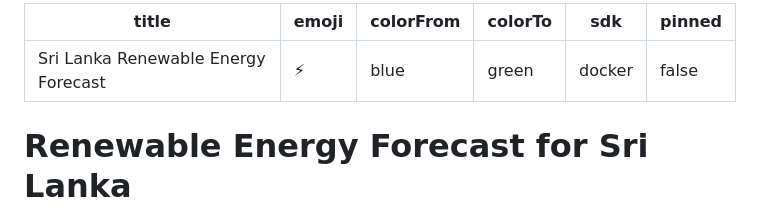
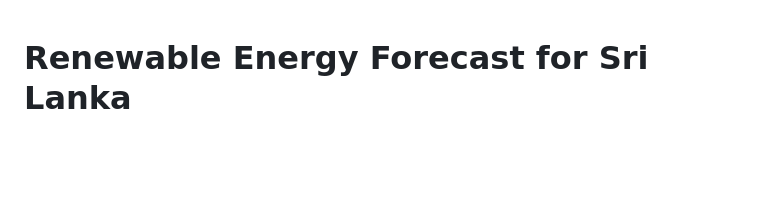
Before and after one commit to deeps-pixel/Sri-Lanka-Renewable-Energy-Forecast, a Markdown page: README.md, the part around the change. GitHub-like rendering; blank space fills up the shorter version.

Commit message:
Update README: Remove Hugging Face metadata as requested

```diff
--- a/README.md
+++ b/README.md
@@ -1,12 +1,3 @@
----
-title: Sri Lanka Renewable Energy Forecast
-emoji: ⚡
-colorFrom: blue
-colorTo: green
-sdk: docker
-pinned: false
----
-
 # Renewable Energy Forecast for Sri Lanka
 
 A probabilistic machine learning system that forecasts renewable energy generation (solar + wind + major hydro) for Sri Lanka's national grid with 80% confidence intervals.
```
